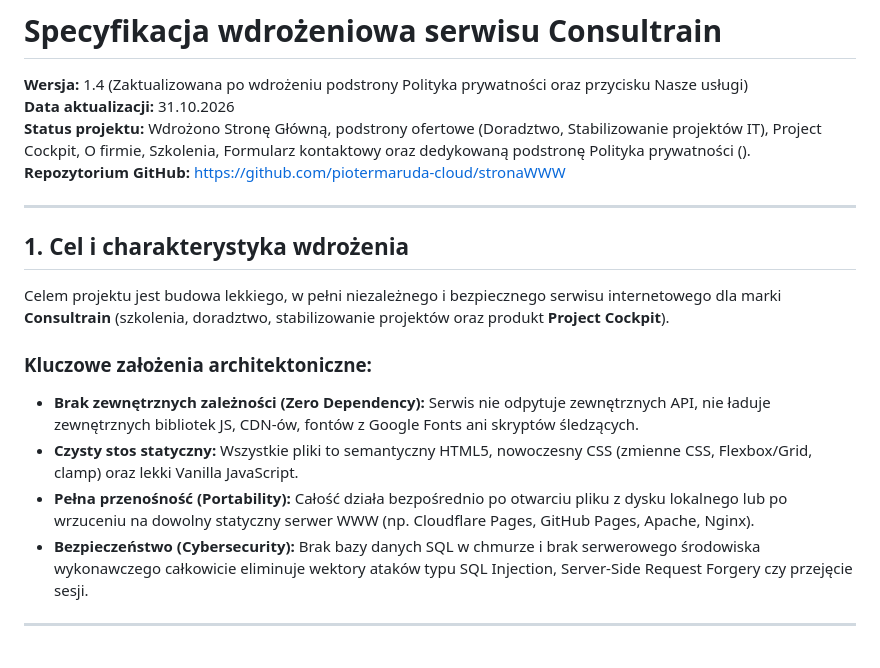
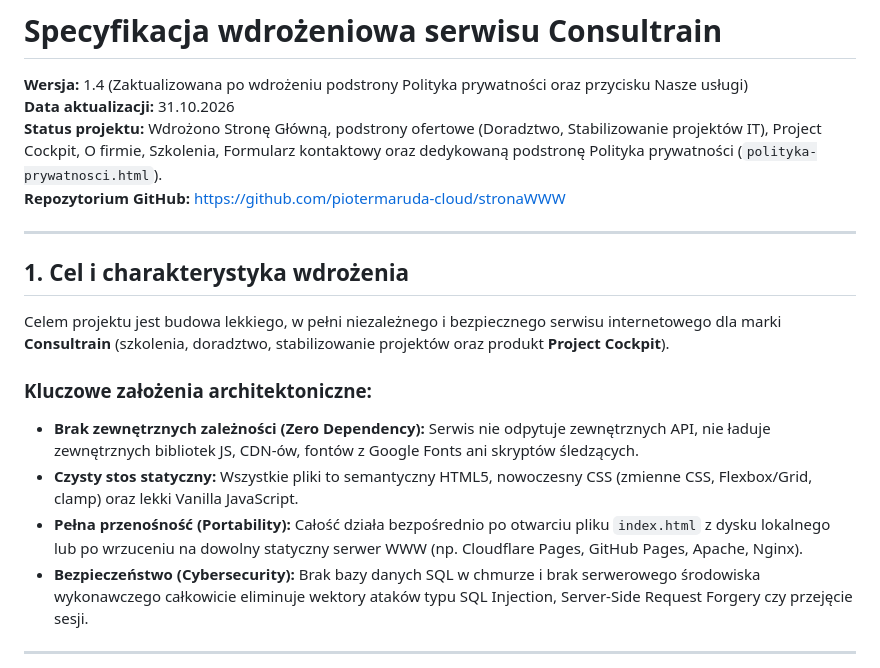
Before and after one commit to piotermaruda-cloud/stronaWWW, a Markdown page: SPECYFIKACJA.md, the part around one of its changes. Rendered like a GitHub page.

```diff
--- a/SPECYFIKACJA.md
+++ b/SPECYFIKACJA.md
@@ -1,7 +1,7 @@
 # Specyfikacja wdrożeniowa serwisu Consultrain
 **Wersja:** 1.4 (Zaktualizowana po wdrożeniu podstrony Polityka prywatności oraz przycisku Nasze usługi)
 **Data aktualizacji:** 31.10.2026
-**Status projektu:** Wdrożono Stronę Główną, podstrony ofertowe (Doradztwo, Stabilizowanie projektów IT), Project Cockpit, O firmie, Szkolenia, Formularz kontaktowy oraz dedykowaną podstronę Polityka prywatności ().
+**Status projektu:** Wdrożono Stronę Główną, podstrony ofertowe (Doradztwo, Stabilizowanie projektów IT), Project Cockpit, O firmie, Szkolenia, Formularz kontaktowy oraz dedykowaną podstronę Polityka prywatności (`polityka-prywatnosci.html`).
 **Repozytorium GitHub:** [https://github.com/piotermaruda-cloud/stronaWWW](https://github.com/piotermaruda-cloud/stronaWWW)
 
 ---
@@ -13,7 +13,7 @@ Celem projektu jest budowa lekkiego, w pełni niezależnego i bezpiecznego serwi
 ### Kluczowe założenia architektoniczne:
 * **Brak zewnętrznych zależności (Zero Dependency):** Serwis nie odpytuje zewnętrznych API, nie ładuje zewnętrznych bibliotek JS, CDN-ów, fontów z Google Fonts ani skryptów śledzących.
 * **Czysty stos statyczny:** Wszystkie pliki to semantyczny HTML5, nowoczesny CSS (zmienne CSS, Flexbox/Grid, clamp) oraz lekki Vanilla JavaScript.
-* **Pełna przenośność (Portability):** Całość działa bezpośrednio po otwarciu pliku  z dysku lokalnego lub po wrzuceniu na dowolny statyczny serwer WWW (np. Cloudflare Pages, GitHub Pages, Apache, Nginx).
+* **Pełna przenośność (Portability):** Całość działa bezpośrednio po otwarciu pliku `index.html` z dysku lokalnego lub po wrzuceniu na dowolny statyczny serwer WWW (np. Cloudflare Pages, GitHub Pages, Apache, Nginx).
 * **Bezpieczeństwo (Cybersecurity):** Brak bazy danych SQL w chmurze i brak serwerowego środowiska wykonawczego całkowicie eliminuje wektory ataków typu SQL Injection, Server-Side Request Forgery czy przejęcie sesji.
 
 ---
```
Also changed, not shown: other parts of SPECYFIKACJA.md (+43 -23 lines).
